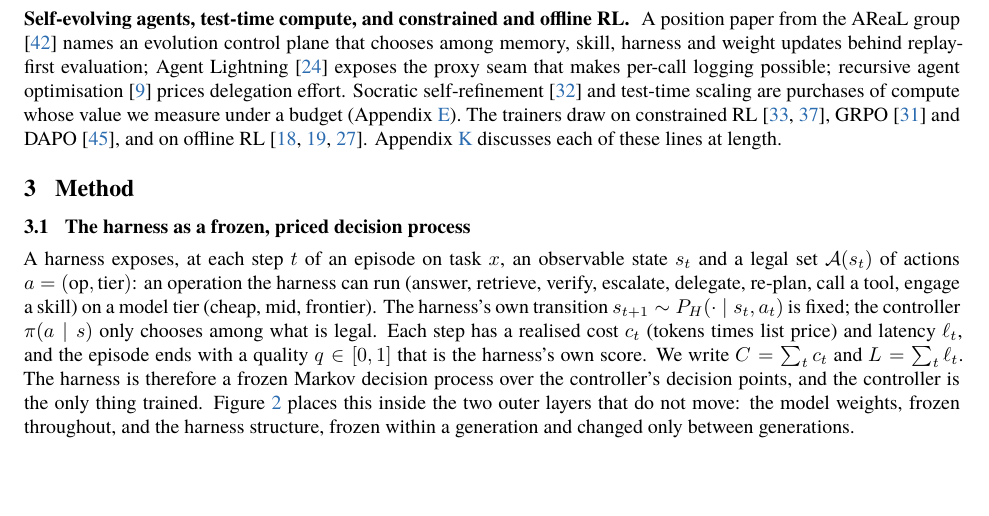
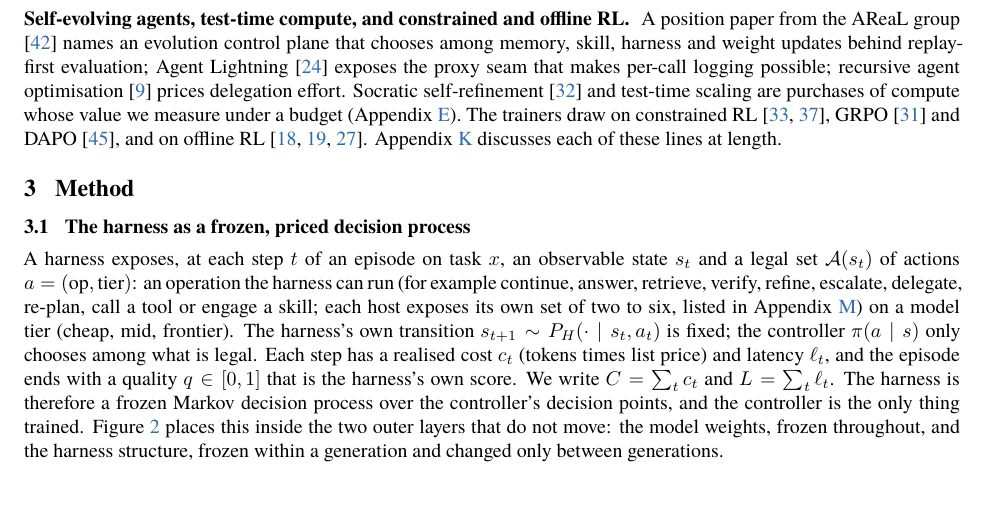
Before and after one commit to nvdm59/PACE-Harness, a LaTeX paper (paper/main.tex): part of page 3 of 41, cut so that both start at the same text. Compiled offline with XeLaTeX; a missing font is replaced by an installed copy or a similar font.

Commit message:
method: op list wording

```diff
--- a/paper/main.tex
+++ b/paper/main.tex
@@ -107,7 +107,7 @@ This paper takes the opposite route to the same difficulty. The decisions are pe
 \subsection{The harness as a frozen, priced decision process}
 \label{sec:problem}
 
-A harness exposes, at each step $t$ of an episode on task $x$, an observable state $s_t$ and a legal set $\mathcal{A}(s_t)$ of actions $a=(\text{op},\text{tier})$: an operation the harness can run (answer, retrieve, verify, escalate, delegate, re-plan, call a tool, engage a skill) on a model tier (cheap, mid, frontier). The harness's own transition $s_{t+1}\sim P_H(\cdot\mid s_t,a_t)$ is fixed; the controller $\pi(a\mid s)$ only chooses among what is legal. Each step has a realised cost $c_t$ (tokens times list price) and latency $\ell_t$, and the episode ends with a quality $q\in[0,1]$ that is the harness's own score. We write $C=\sum_t c_t$ and $L=\sum_t\ell_t$. The harness is therefore a frozen Markov decision process over the controller's decision points, and the controller is the only thing trained. Figure~\ref{fig:layers} places this inside the two outer layers that do not move: the model weights, frozen throughout, and the harness structure, frozen within a generation and changed only between generations.
+A harness exposes, at each step $t$ of an episode on task $x$, an observable state $s_t$ and a legal set $\mathcal{A}(s_t)$ of actions $a=(\text{op},\text{tier})$: an operation the harness can run (for example continue, answer, retrieve, verify, refine, escalate, delegate, re-plan, call a tool or engage a skill; each host exposes its own set of two to six, listed in Appendix~\ref{app:details}) on a model tier (cheap, mid, frontier). The harness's own transition $s_{t+1}\sim P_H(\cdot\mid s_t,a_t)$ is fixed; the controller $\pi(a\mid s)$ only chooses among what is legal. Each step has a realised cost $c_t$ (tokens times list price) and latency $\ell_t$, and the episode ends with a quality $q\in[0,1]$ that is the harness's own score. We write $C=\sum_t c_t$ and $L=\sum_t\ell_t$. The harness is therefore a frozen Markov decision process over the controller's decision points, and the controller is the only thing trained. Figure~\ref{fig:layers} places this inside the two outer layers that do not move: the model weights, frozen throughout, and the harness structure, frozen within a generation and changed only between generations.
 
 \begin{figure}[t]\centering
 \input{figures/fig_layers.tikz}
```
Also changed, not shown: paper/main.pdf.
